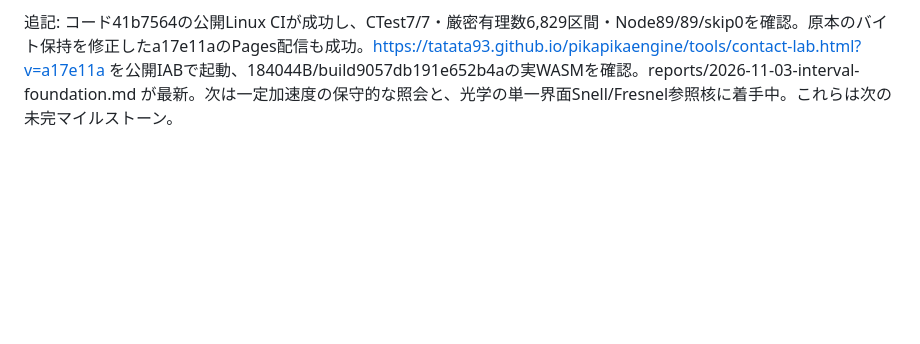
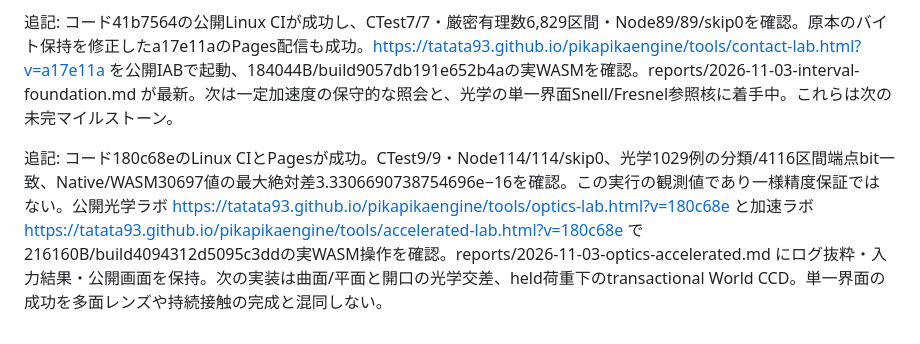
Before and after one commit to tatata93/pikapikaengine, a Markdown page: docs/PLAN.md, the part around the change. Drawn GitHub-style; blank space fills up the shorter version.

Commit message:
Record Linux and public optics accelerated lab verification

```diff
--- a/docs/PLAN.md
+++ b/docs/PLAN.md
@@ -64,3 +64,5 @@ M2: 同一ゲームロジックをWindows/Webへ出力、共通アセット・
 追記: コード1ebcfc5の公開CI・Pagesが成功。接触時刻ラボ https://tatata93.github.io/pikapikaengine/tools/contact-lab.html?v=1ebcfc5 を公開ブラウザで操作し、実WASMによる高速球2ms・接線3ms・移動平面4msを確認。build 178d4cd2a8d0d543。Linux GNU13.3.0/Node22.23.4でCTest5/5、Node89/89・skip0、Native/WASM30336値の最大絶対差0（この実行の結果）。生ログと公開画面は reports/2026-11-03-continuous.md。次は荷重を保持する区間伝播と時刻固定接触の内部分離、および加速軌道を安全に調べる区間演算。World全体のCCD、任意選択の厳密なレンズ光学は未実装。
 
 追記: コード41b7564の公開Linux CIが成功し、CTest7/7・厳密有理数6,829区間・Node89/89/skip0を確認。原本のバイト保持を修正したa17e11aのPages配信も成功。https://tatata93.github.io/pikapikaengine/tools/contact-lab.html?v=a17e11a を公開IABで起動、184044B/build9057db191e652b4aの実WASMを確認。reports/2026-11-03-interval-foundation.md が最新。次は一定加速度の保守的な照会と、光学の単一界面Snell/Fresnel参照核に着手中。これらは次の未完マイルストーン。
+
+追記: コード180c68eのLinux CIとPagesが成功。CTest9/9・Node114/114/skip0、光学1029例の分類/4116区間端点bit一致、Native/WASM30697値の最大絶対差3.3306690738754696e−16を確認。この実行の観測値であり一様精度保証ではない。公開光学ラボ https://tatata93.github.io/pikapikaengine/tools/optics-lab.html?v=180c68e と加速ラボ https://tatata93.github.io/pikapikaengine/tools/accelerated-lab.html?v=180c68e で216160B/build4094312d5095c3ddの実WASM操作を確認。reports/2026-11-03-optics-accelerated.md にログ抜粋・入力結果・公開画面を保持。次の実装は曲面/平面と開口の光学交差、held荷重下のtransactional World CCD。単一界面の成功を多面レンズや持続接触の完成と混同しない。
```
Also changed, not shown: reports/2026-11-03-optics-accelerated.md (+19 -1 lines), reports/accelerated-public-plane.png (added), reports/optics-public-brewster.png (added), 4 other files.
